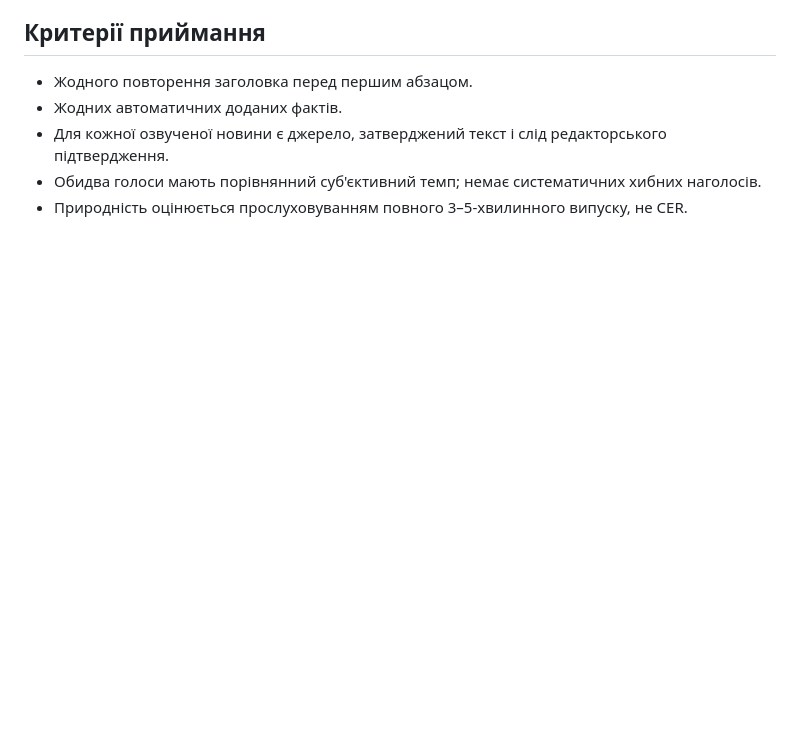
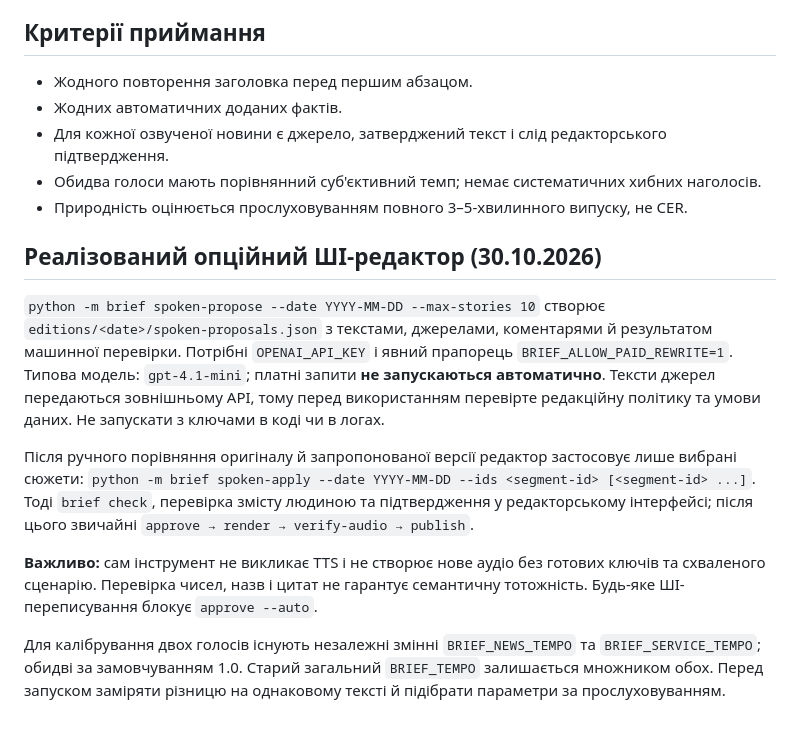
Before and after one commit to Ianitskyi/promedia-brief, a Markdown page: docs/SPOKEN_NEWS.md, the part around the change. GitHub-like rendering; blank space fills up the shorter version.

Commit message:
Document implemented AI spoken rewrite commands and human approval rules

```diff
--- a/docs/SPOKEN_NEWS.md
+++ b/docs/SPOKEN_NEWS.md
@@ -40,3 +40,16 @@
 - Для кожної озвученої новини є джерело, затверджений текст і слід редакторського підтвердження.
 - Обидва голоси мають порівнянний суб'єктивний темп; немає систематичних хибних наголосів.
 - Природність оцінюється прослуховуванням повного 3–5-хвилинного випуску, не CER.
+
+
+## Реалізований опційний ШІ-редактор (30.10.2026)
+
+`python -m brief spoken-propose --date YYYY-MM-DD --max-stories 10` створює `editions/<date>/spoken-proposals.json` з текстами, джерелами, коментарями й результатом машинної перевірки. Потрібні `OPENAI_API_KEY` і явний прапорець `BRIEF_ALLOW_PAID_REWRITE=1`. Типова модель: `gpt-4.1-mini`; платні запити **не запускаються автоматично**. Тексти джерел передаються зовнішньому API, тому перед використанням перевірте редакційну політику та умови даних. Не запускати з ключами в коді чи в логах.
+
+Після ручного порівняння оригіналу й запропонованої версії редактор застосовує лише вибрані сюжети:
+`python -m brief spoken-apply --date YYYY-MM-DD --ids <segment-id> [<segment-id> ...]`.
+Тоді `brief check`, перевірка змісту людиною та підтвердження у редакторському інтерфейсі; після цього звичайні `approve → render → verify-audio → publish`.
+
+**Важливо:** сам інструмент не викликає TTS і не створює нове аудіо без готових ключів та схваленого сценарію. Перевірка чисел, назв і цитат не гарантує семантичну тотожність. Будь-яке ШІ-переписування блокує `approve --auto`.
+
+Для калібрування двох голосів існують незалежні змінні `BRIEF_NEWS_TEMPO` та `BRIEF_SERVICE_TEMPO`; обидві за замовчуванням 1.0. Старий загальний `BRIEF_TEMPO` залишається множником обох. Перед запуском заміряти різницю на однаковому тексті й підібрати параметри за прослуховуванням.
```
